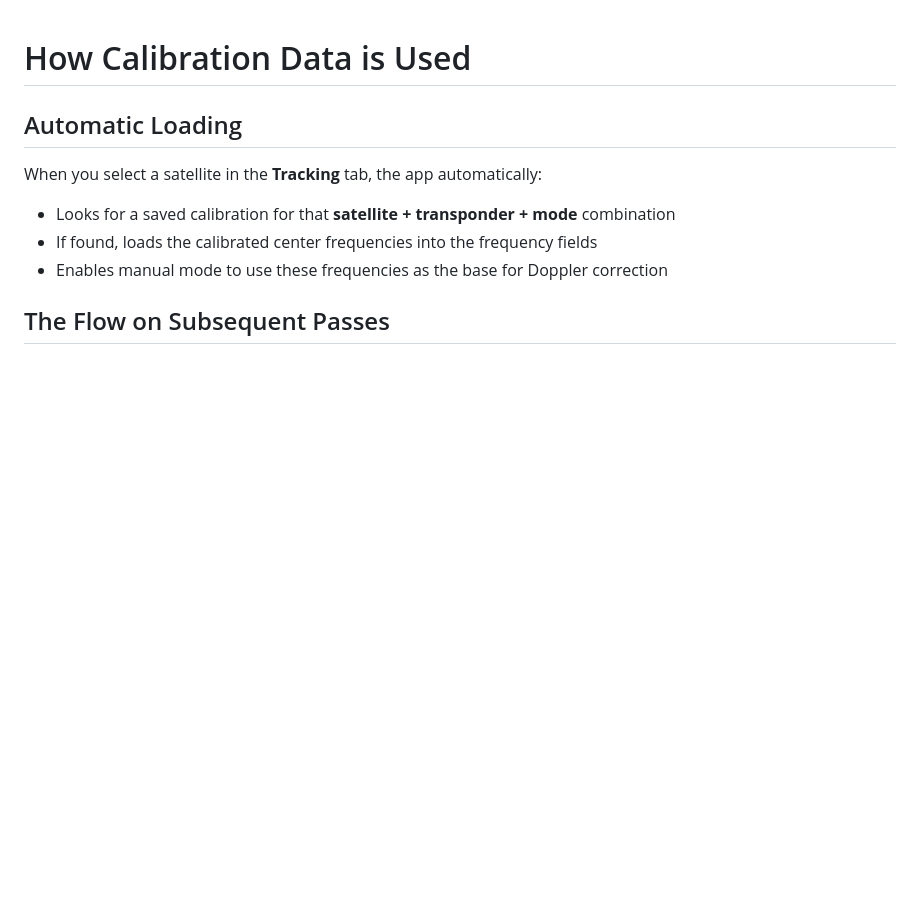
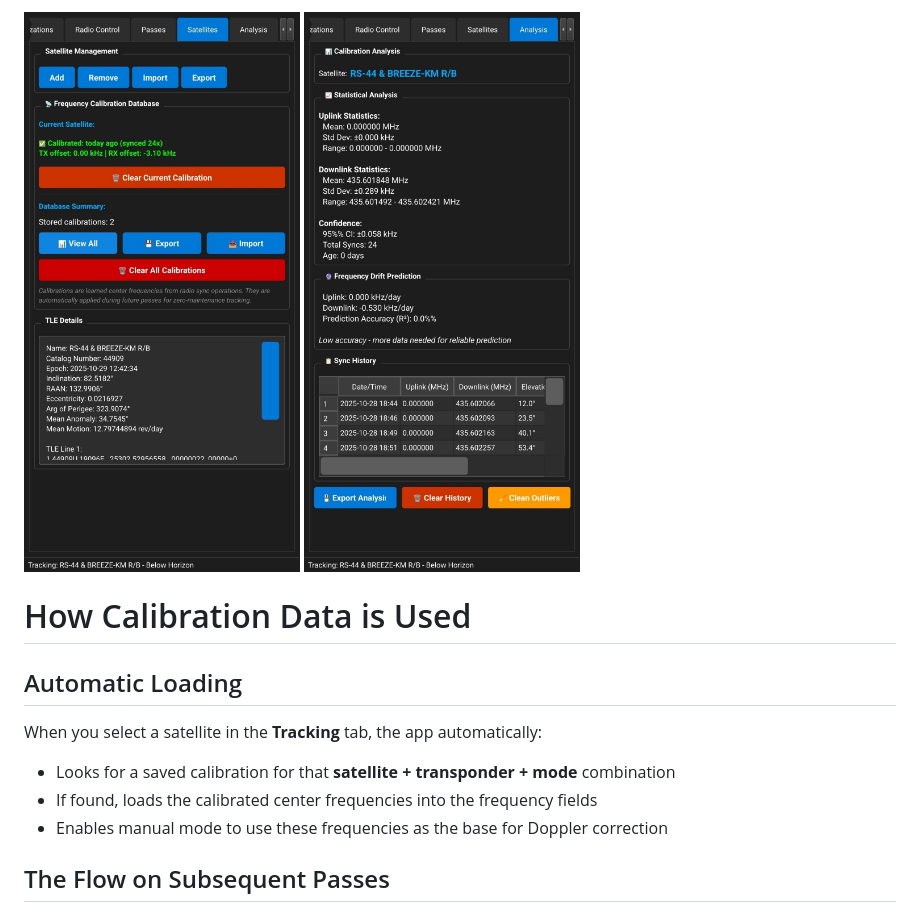
Before and after one commit to rkarikari/SatTrackRadio, a Markdown page: CalibrationGuide.md, the part around the change. Rendered like a GitHub page; blank space fills up the shorter version.

Commit message:
Add images to Calibration Guide
Added images to CalibrationGuide.md for better visual reference.

```diff
--- a/CalibrationGuide.md
+++ b/CalibrationGuide.md
@@ -1,3 +1,6 @@
+![Alt text](https://raw.githubusercontent.com/rkarikari/SatTrackRadio/main/images/calib2.jpg)
+![Alt text](https://raw.githubusercontent.com/rkarikari/SatTrackRadio/main/images/calib1.jpg)
+
 # How Calibration Data is Used
 
 ## Automatic Loading
```
